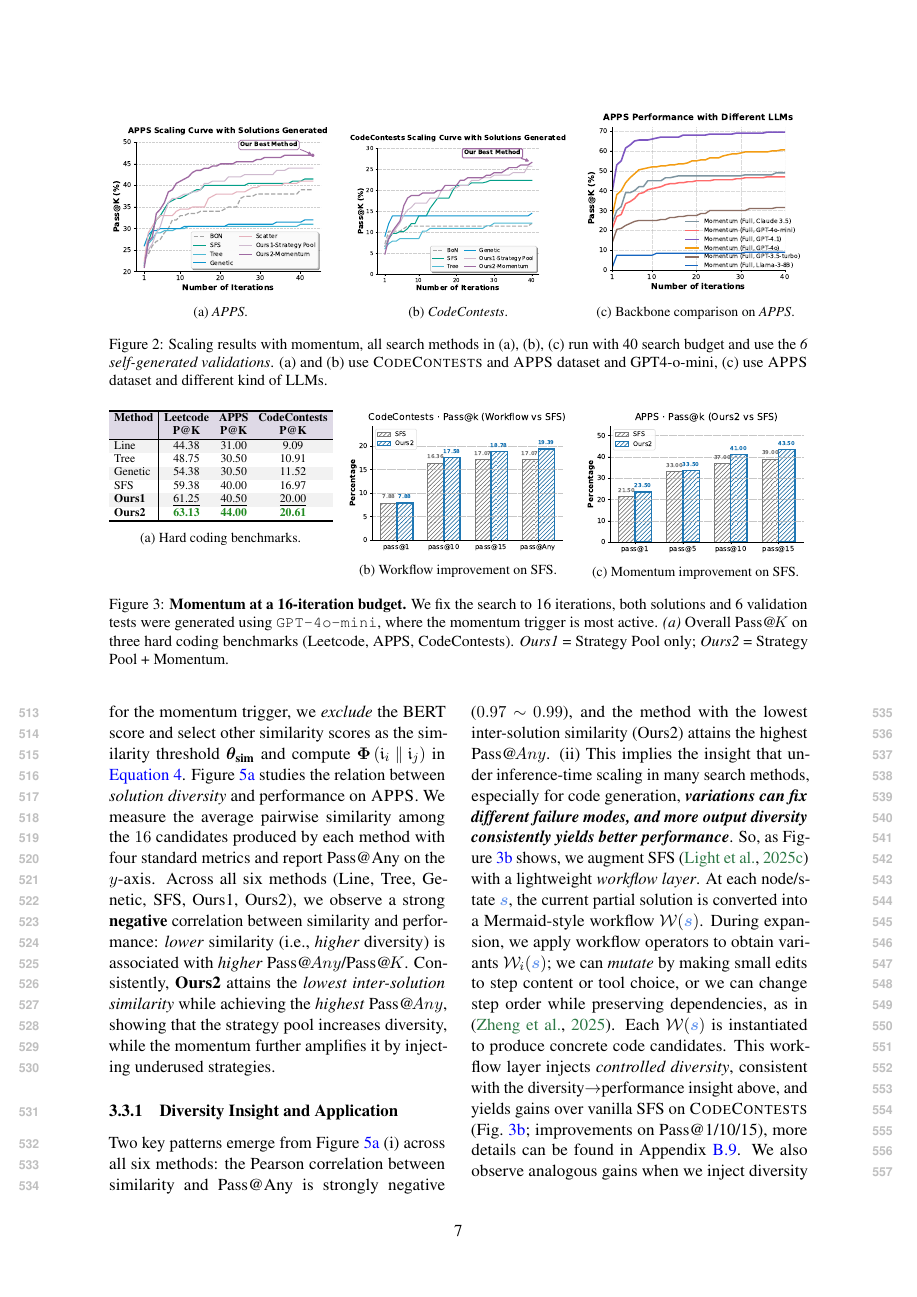
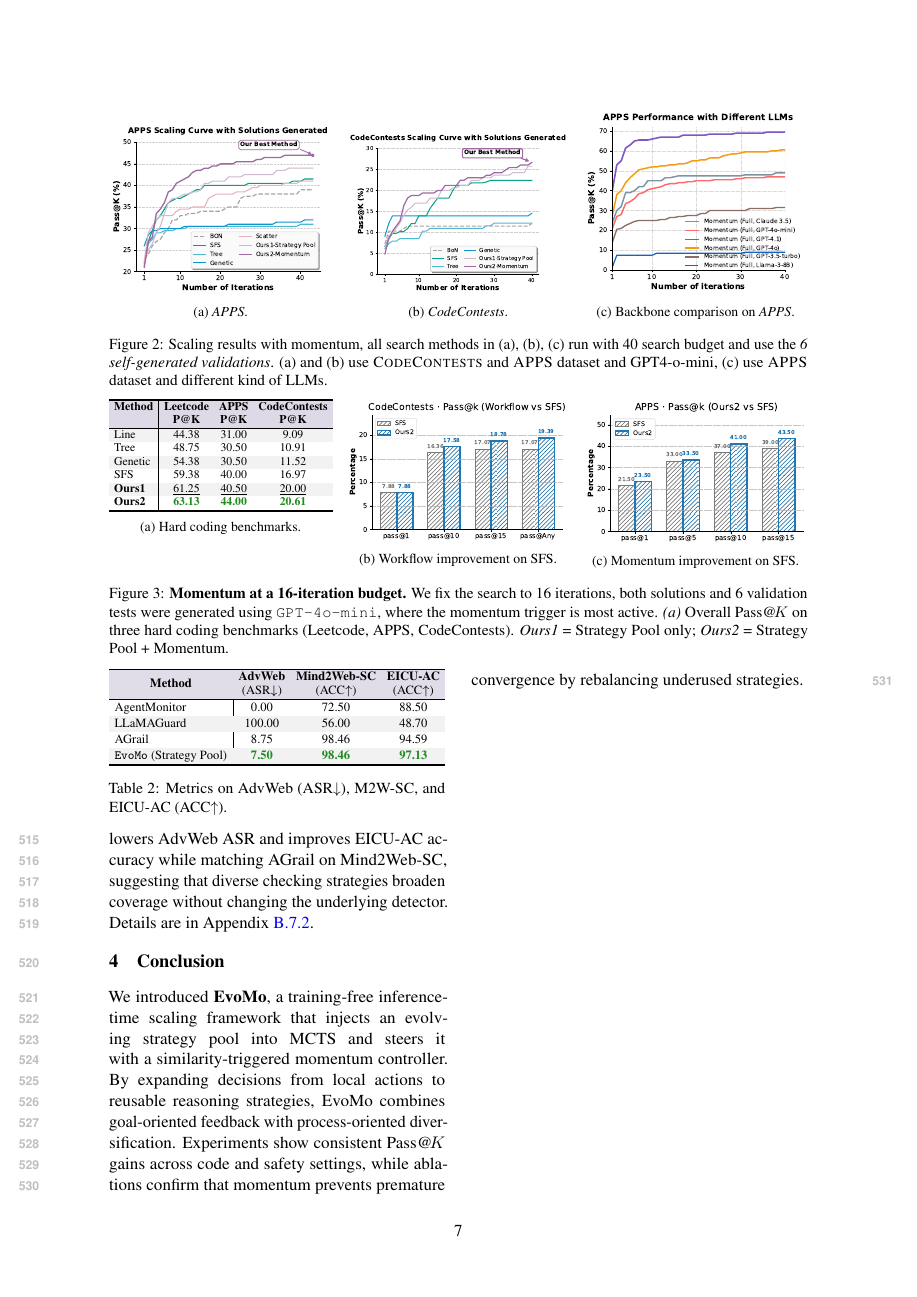
Before and after one commit to MingyuJ666/MCTS-ICLR-, a LaTeX paper (emnlp2026.tex): page 7 of 36. The pictures show the PDF file emnlp2026.pdf that the author committed with the source.

Commit message:
Compress EMNLP paper to eight pages

```diff
--- a/emnlp2026.tex
+++ b/emnlp2026.tex
@@ -494,44 +504,5 @@ We observe a clear monotonic pattern: models with stronger backbones exhibit fas
 
 
 
-\subsection{Will Strategy Pool and Momentum Mechanism Improve the Diversity}
-
-
-
-
-To examine whether our \textit{\textbf{Strategy Pool}} and \textit{\textbf{Momentum Mechanism}} improve solution diversity, we measure the solutions' similarity returned by each search algorithm on a mainstream code generation benchmark, APPS, as shown in Figure~\ref{fig:sim}. For the search algorithm (Line Search, Tree Search, Genetic Algorithm, SFS, and our method, our method is built on SFS and just adds the strategy pool and Momentum Mechanism to SFS. Ours1=\emph{Strategy Pool}, Ours2=\emph{Strategy Pool + Momentum}. We report four similarity metrics that are standard in plagiarism analysis: TF-IDF cosine similarity, Code-BERT similarity~\citep{feng2020codebert}, Levenshtein similarity, and token-sequence overlap score. Using 16 search budget and 6 self-generated validation tests, Ours2 yields the lowest similarity, and Ours1 yields the second best.
-
-\begin{figure}[t]
-  \centering
-  \includegraphics[width=\columnwidth]{fig/apps_similarity_2x2_grid.pdf}
-  \caption{Comparison of solution similarity metrics (TF–IDF, BERT, Levenshtein, and Token-sequence overlap) across methods on the APPS. }
-  \label{fig:sim}
-\end{figure}
-
-
-We can observe that CodeBERT similarity is almost saturated ($0.997\!\sim\!0.999$) and thus offers little discriminative power across candidates. Therefore,  for the momentum trigger, we \emph{exclude} the BERT score and select other similarity scores as the similarity threshold $\boldsymbol{\theta}_{\textbf{sim}}$ and compute $\boldsymbol{\Phi} \left(\mathfrak{i}_i \parallel \mathfrak{i}_j\right)$ in \autoref{eq:momentum_trigger_v2}. Figure~\ref{fig:mylabel} studies the relation between \emph{solution diversity} and performance on \textsc{APPS}. We measure the average pairwise similarity among the $16$ candidates produced by each method with four standard metrics and report Pass@Any on the $y$-axis. Across all six methods (Line, Tree, Genetic, SFS, Ours1, Ours2), we observe a strong \textbf{negative} correlation between similarity and performance: \emph{lower} similarity (i.e., \emph{higher} diversity) is associated with \emph{higher} Pass@\!$Any$/Pass@\!$K$. Consistently, \textbf{Ours2} attains the \emph{lowest inter-solution similarity} while achieving the \emph{highest} Pass@\!$Any$, showing that the strategy pool increases diversity, while the momentum further amplifies it by injecting underused strategies.
-
-\begin{figure*}[t]
-\centering
-\begin{subfigure}[b]{0.74\textwidth}
-  \centering
-  \includegraphics[height=4.2cm]{fig/similarity_vs_performance_with_legend.pdf}
-  \caption{\textbf{Diversity Analysis:} Lower Similarity Correlates with Higher Pass@\!$Any$ Performance in APPS dataset for 6 search method. \emph{Average} denotes the per-method mean of the four similarities.}
-  \label{fig:mylabel}
-\end{subfigure}\hfill
-\begin{subfigure}[b]{0.24\textwidth}
-  \centering
-  \includegraphics[height=4.2cm]{fig/ablation_study_curve.pdf}
-  \caption{Component ablation shows the momentum gains: the full Momentum module (red line) achieves the best Pass@K curve throughout 40 iterations.}
-  \label{fig:left-momentum}
-\end{subfigure}
-\end{figure*}
-
-\subsubsection{Diversity Insight and Application}
+\subsection{Diversity and Ablation Analysis}
 \label{diversity}
-Two key patterns emerge from Figure \ref{fig:mylabel} (i) across all six methods: the Pearson correlation between similarity and Pass@Any is strongly negative ($0.97\!\sim\!0.99$), and the method with the lowest inter-solution similarity (Ours2) attains the highest Pass@\!$Any$. (ii) This implies the insight that under inference-time scaling in many search methods, especially for code generation, \textbf{\textit{variations can fix different failure modes, and more output diversity consistently yields better performance}}. So, as Figure~\ref{fig:cc-vis-1} shows, we augment SFS~\citep{light2025sfs} with a lightweight \emph{workflow layer}.
-At each node/state $\textcolor{lightblue}{\boldsymbol{s}}$, the current partial solution is converted into a Mermaid-style
-workflow $\mathcal{W}(\textcolor{lightblue}{\boldsymbol{s}})$. During expansion, we apply workflow operators to obtain variants $\mathcal{W}_i(\textcolor{lightblue}{\boldsymbol{s}})$; we can \textit{mutate} by making small edits to step content or tool choice, or we can change step order while preserving dependencies, as in ~\citep{zheng2025mermaidflow}. Each  $\mathcal{W}(\textcolor{lightblue}{\boldsymbol{s}})$ is instantiated to produce concrete code candidates.
-This workflow layer injects \emph{controlled diversity}, consistent with the
-diversity\(\rightarrow\)performance insight above, and yields gains over vanilla
-SFS on \textsc{CodeContests} (Fig.~\ref{fig:cc-vis-1}; improvements on Pass@1/10/15), more details can be found in Appendix~\ref{apps:workflow}. We also observe analogous gains when we inject diversity into BoN and enhanced-BoN~\citep{wang2025diversified} (details in Appendix~\ref{apps:bon}).
@@ -582,7 +539,7 @@ AGrail           & 8.75            & 98.46 & 94.59 \\
 \label{safety}
 \end{table}
 
-We evaluate some test-time detection methods under three benchmarks: Mind2Web-SC~\citep{deng2023mind2web,xiang2025guardagent}, AdvWeb~\citep{xu2025advagent}, and EICU-AC~\citep{xiang2025guardagent}. A line of recent frameworks performs Test-Time Scaling (TTS) by iteratively refining safety checks while the agent operates, conceptually similar to BoN/MCTS-style search that selects an effective set of safe checks for each action type~\citep{luo-etal-2025-agrail,xiang2025guardagent}. These systems have shown strong results on the above datasets. Concretely, consider an OS agent asked to move a file: without safeguards, it may overwrite an existing file at the destination~\citep{xiang2025guardagent}. Building on prior results, we maintain that \emph{diverse reasoning strategies are critical}, as only heterogeneous checking trajectories expose the broader set of errors that would otherwise escape detection. Our \textit{Strategy Pool} is a drop-in addition to this TTS pipeline~\citep{luo-etal-2025-agrail}: by providing diverse reasoning strategies, it broadens the search over candidate checks and improves the reliability and coverage of safety monitoring like Table~\ref{safety}. More experiment details can be found in the Appendix~\ref{appendix:safe}.
+We also test \ourmethod as a strategy-pool layer for test-time safety detection. Table~\ref{safety} shows that it lowers AdvWeb ASR and improves EICU-AC accuracy while matching AGrail on Mind2Web-SC, suggesting that diverse checking strategies broaden coverage without changing the underlying detector. Details are in Appendix~\ref{appendix:safe}.
 
 
 
@@ -590,5 +547,6 @@ We evaluate some test-time detection methods under three benchmarks: Mind2Web-SC
 
 
 \section{Conclusion}
-We introduced \textbf{EvoMo}, an inference-time scaling framework that unifies \emph{goal-oriented} search and \emph{process-oriented} diversification by injecting a globally evolving \emph{strategy pool} into MCTS and steering it with a \emph{similarity-triggered momentum} controller. This design enlarges the decision space from single actions to reasoning strategies (selected via an $\varepsilon$-soft policy) and proactively rebalances underused strategies when solutions begin to homogenize. Across diverse benchmarks: code (like HumanEval, MBPP, LeetCode) and safety detection, EvoMo consistently improves Pass@\!$K$ over strong baselines (e.g., SFS). While remaining \emph{plug-and-play and training-free}, making it easy to integrate into existing inference pipelines without any additional model tuning. Ablations show that even the strategy pool alone yields reliable gains, and momentum contributes a substantial share of the improvement by escaping premature convergence and broadening search coverage.
-
+We introduced \textbf{EvoMo}, a training-free inference-time scaling framework that injects an evolving strategy pool into MCTS and steers it with a similarity-triggered momentum controller. By expanding decisions from local actions to reusable reasoning strategies, EvoMo combines goal-oriented feedback with process-oriented diversification. Experiments show consistent Pass@\!$K$ gains across code and safety settings, while ablations confirm that momentum prevents premature convergence by rebalancing underused strategies.
+
+\begin{figure*}[t]
```
Also changed, not shown: emnlp2026.pdf, fig/diversity_performance_compact.pdf (added), emnlp2026.tex (34 more changed lines).
